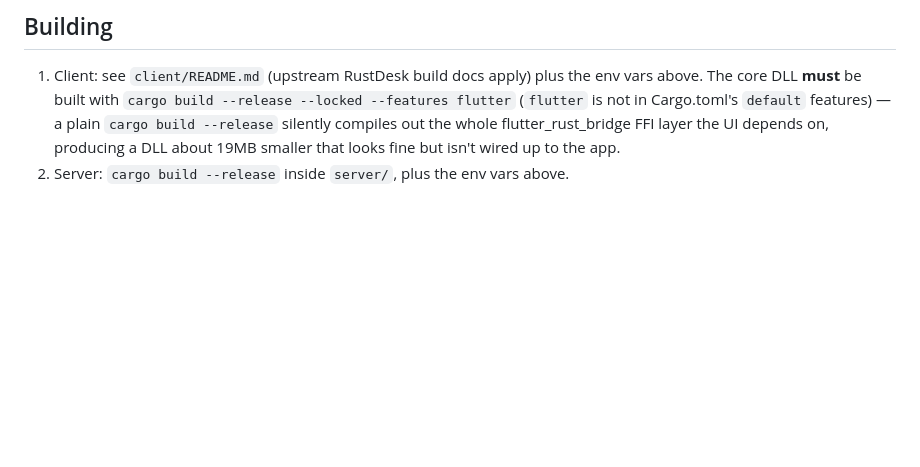
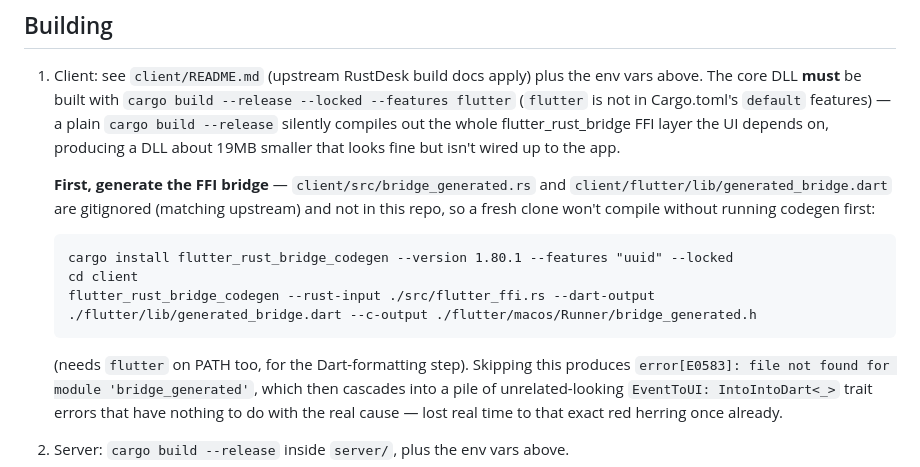
Before and after one commit to dty2095485/rustdesk-ssh-vless, a Markdown page: README.md, the part around the change. GitHub-like rendering; blank space fills up the shorter version.

````diff
--- a/README.md
+++ b/README.md
@@ -69,6 +69,19 @@ example values until you configure it.
    (`flutter` is not in Cargo.toml's `default` features) — a plain `cargo build --release`
    silently compiles out the whole flutter_rust_bridge FFI layer the UI depends on, producing
    a DLL about 19MB smaller that looks fine but isn't wired up to the app.
+
+   **First, generate the FFI bridge** — `client/src/bridge_generated.rs` and
+   `client/flutter/lib/generated_bridge.dart` are gitignored (matching upstream) and not in
+   this repo, so a fresh clone won't compile without running codegen first:
+   ```
+   cargo install flutter_rust_bridge_codegen --version 1.80.1 --features "uuid" --locked
+   cd client
+   flutter_rust_bridge_codegen --rust-input ./src/flutter_ffi.rs --dart-output ./flutter/lib/generated_bridge.dart --c-output ./flutter/macos/Runner/bridge_generated.h
+   ```
+   (needs `flutter` on PATH too, for the Dart-formatting step). Skipping this produces
+   `error[E0583]: file not found for module 'bridge_generated'`, which then cascades into a pile
+   of unrelated-looking `EventToUI: IntoIntoDart<_>` trait errors that have nothing to do with
+   the real cause — lost real time to that exact red herring once already.
 2. Server: `cargo build --release` inside `server/`, plus the env vars above.
 3. Windows self-extracting exe: `build_portable.ps1` (edit the hardcoded local paths at the top
    for your machine). This drives RustDesk's own official packer at `client/libs/portable/`
````
Also changed, not shown: README.zh-CN.md (+11 -0 lines).
